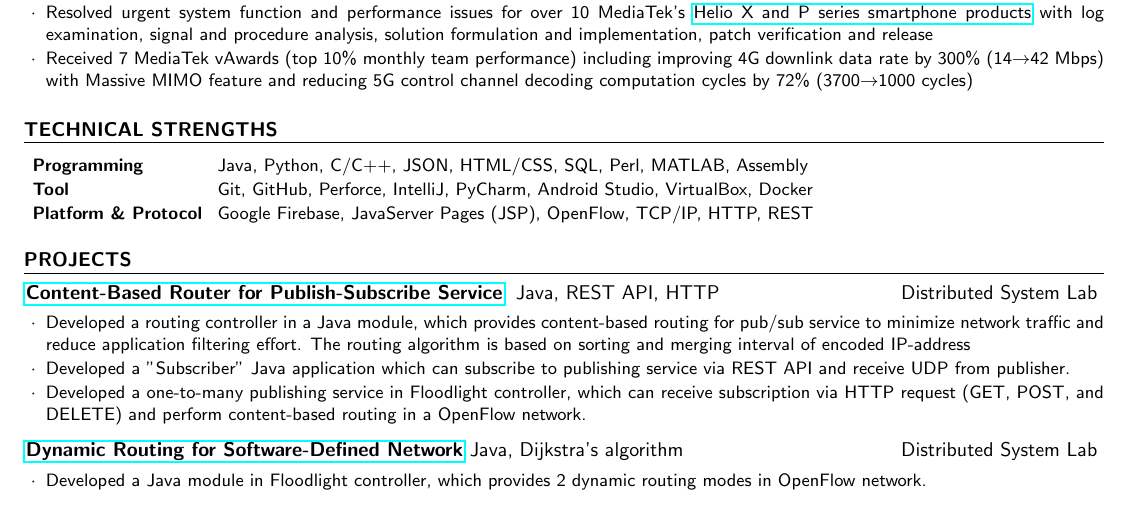
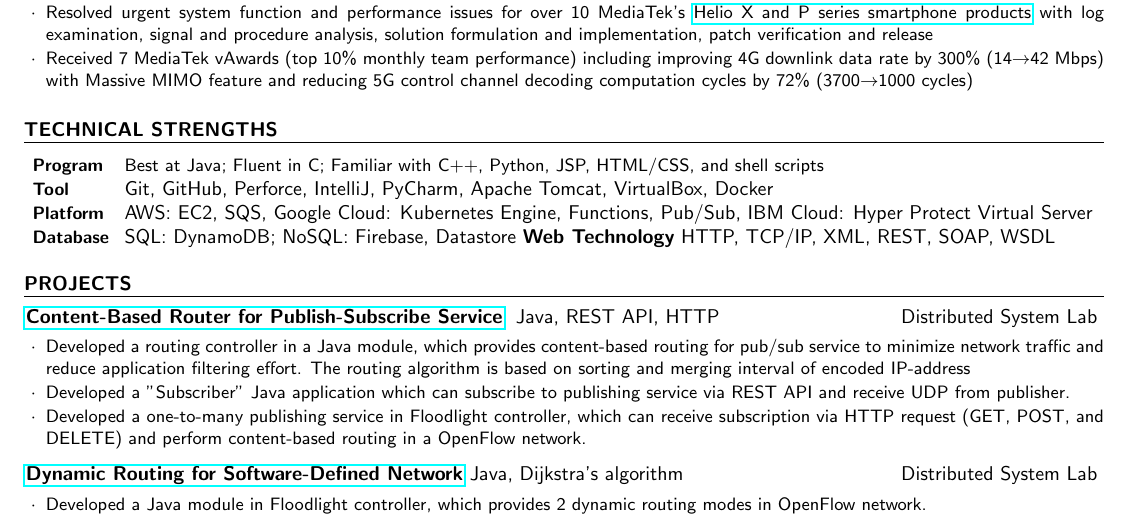
Before and after one commit to kuangyu0801/cv-kuangyu, a LaTeX CV (cv.tex): part of page 1 of 2, cut so that both start at the same text. Compiled offline with pdfLaTeX.

Commit message:
[Major][Skills] Update skills

```diff
--- a/cv.tex
+++ b/cv.tex
@@ -78,12 +78,13 @@
 
 % Field & Software Development, Mobile Communication \\
 
-{\small Programming} & {\small Java, Python, C/C++, JSON, HTML/CSS, SQL, Perl, MATLAB, Assembly} \\
-{\small Tool} & {\small Git, GitHub, Perforce, IntelliJ, PyCharm, Android Studio, VirtualBox, Docker} \\
+{\small Program} & {\small Best at Java; Fluent in C; Familiar with C++, Python, JSP, HTML/CSS, and shell scripts} \\
+{\small Tool} & {Git, GitHub, Perforce, IntelliJ, PyCharm, Apache Tomcat, VirtualBox, Docker} \\
 %{\small Platform \& Protocol} & {\small Amazon Web Services (AWS), IBM Db2, Google Firebase,  TCP/IP, HTTP, REST}  \\
-{\small Platform \& Protocol} & {\small Google Firebase, JavaServer Pages (JSP), OpenFlow, TCP/IP, HTTP, REST}  \\
+{\small Platform} & {AWS: EC2, SQS, Google Cloud: Kubernetes Engine, Functions, Pub/Sub, IBM Cloud: Hyper Protect Virtual Server}  \\
+{\small Database} & {SQL: DynamoDB; NoSQL: Firebase, Datastore {\bf Web Technology} HTTP, TCP/IP, XML, REST, SOAP, WSDL}  \\
+\end{tabular}
 
-\end{tabular}
 %\begin{tabular}{ @{} >{\bfseries}l @{\hspace{6ex}} l }
 % Computer Languages & Prolog, Haskell, AWK, Erlang, Scheme, ML \\
 % Protocols \& APIs & XML, JSON, SOAP, REST \\
```
Also changed, not shown: cv.pdf.
